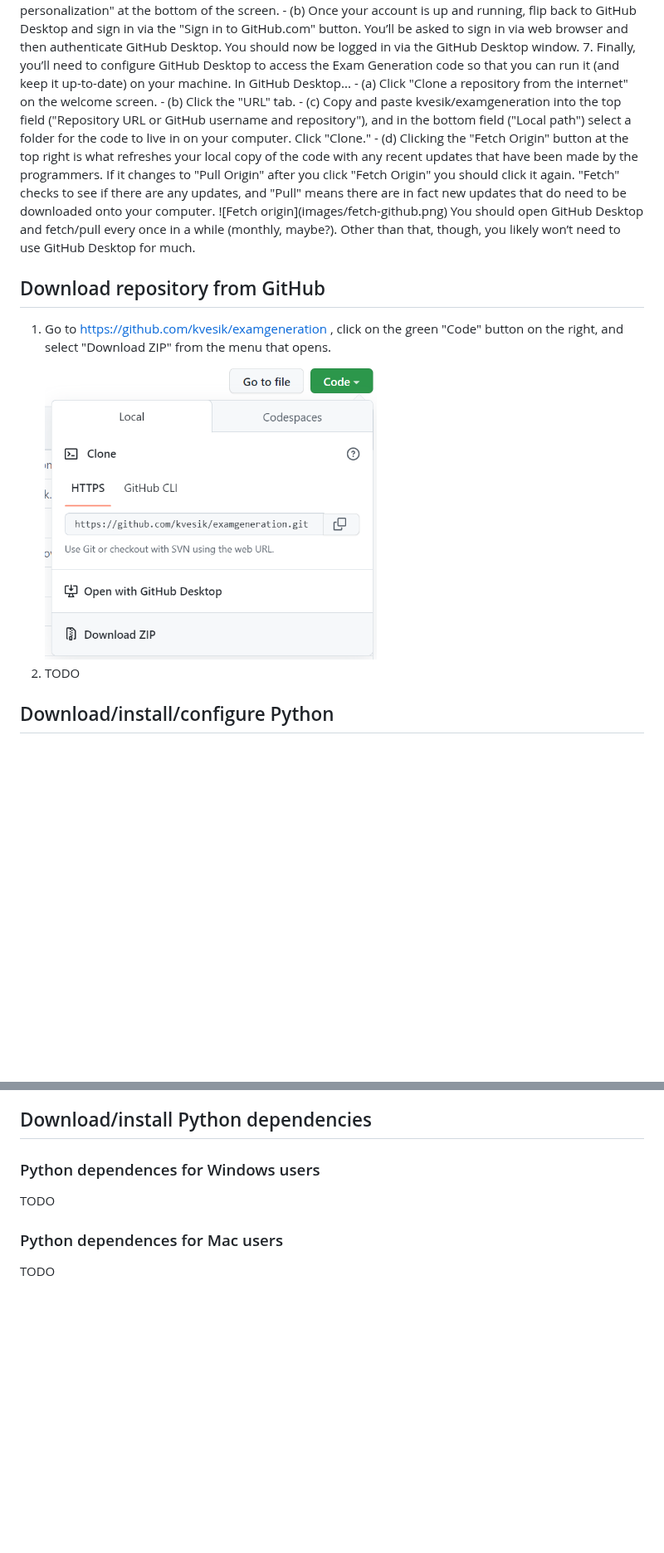
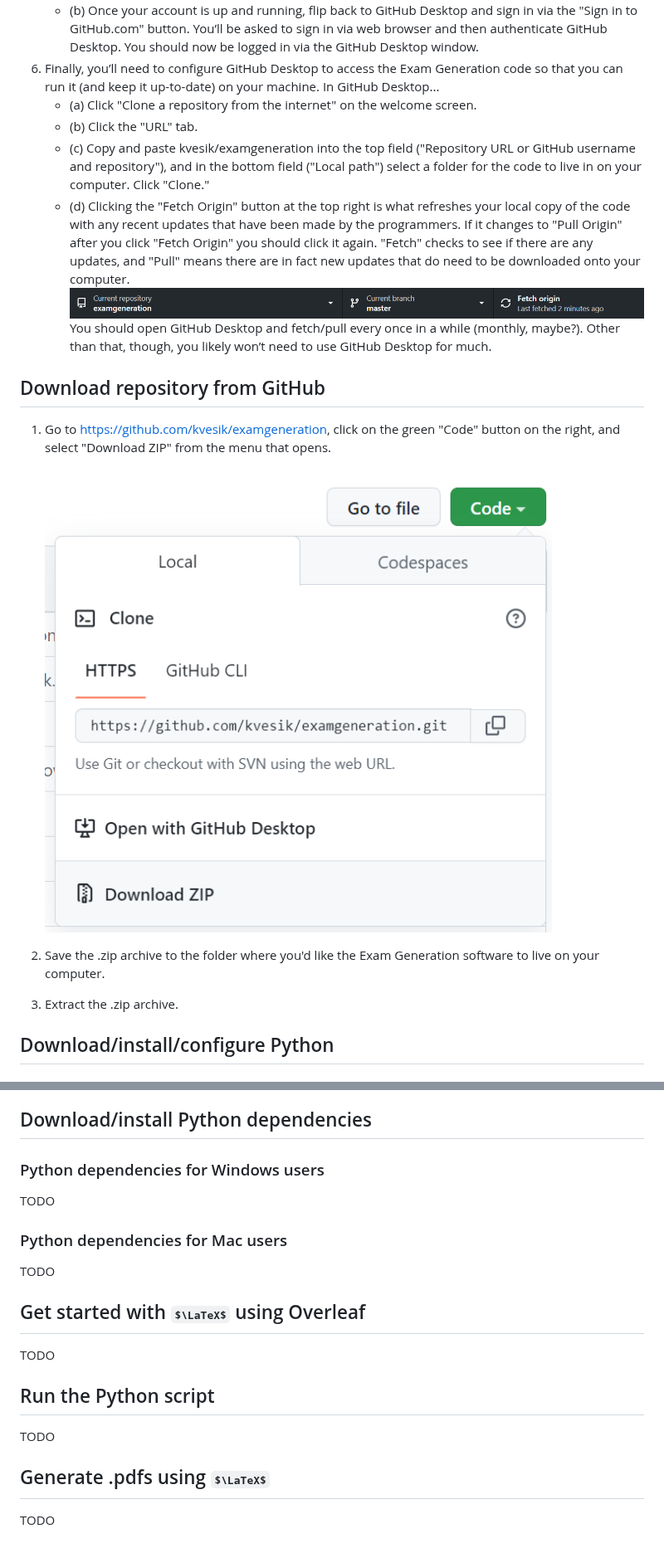
Before and after one commit to kvesik/examgeneration, a Markdown page: SETUP.md, 2 parts joined by grey strips. Shown at 83% size. Rendered like a GitHub page; some formulas as TeX source; blank space fills up the shorter version.

```diff
--- a/SETUP.md
+++ b/SETUP.md
@@ -46,7 +54,7 @@ There are a few options when it comes to deciding how you will download/run the
  5. At this point you’ll need to sign in with your GitHub credentials.
     - (a) If you don’t yet have an account, you can click the "Create your free account" link or set one up via the "Sign Up" button in the top right corner at https://github.com/. When it starts asking you questions about who you’re working with, what you’ll be using it for, etc, you can just click "skip personalization" at the bottom of the screen.
     - (b) Once your account is up and running, flip back to GitHub Desktop and sign in via the "Sign in to GitHub.com" button. You’ll be asked to sign in via web browser and then authenticate GitHub Desktop. You should now be logged in via the GitHub Desktop window.
- 7. Finally, you’ll need to configure GitHub Desktop to access the Exam Generation code so that you can run it (and keep it up-to-date) on your machine. In GitHub Desktop...
+ 6. Finally, you’ll need to configure GitHub Desktop to access the Exam Generation code so that you can run it (and keep it up-to-date) on your machine. In GitHub Desktop...
     - (a) Click "Clone a repository from the internet" on the welcome screen.
     - (b) Click the "URL" tab.
     - (c) Copy and paste kvesik/examgeneration into the top field ("Repository URL or GitHub username and repository"), and in the bottom field ("Local path") select a folder for the code to live in on your computer. Click "Clone."
@@ -55,10 +63,13 @@ There are a few options when it comes to deciding how you will download/run the
 
 ## Download repository from GitHub
 
- 1. Go to https://github.com/kvesik/examgeneration , click on the green "Code" button on the right, and select "Download ZIP" from the menu that opens.
-    <!-- ![Code / Download ZIP](images/download-code.png) -->
-    <img src="https://github.com/kvesik/examgeneration/blob/master/images/download-code.png"  alt="Code / Download ZIP" width="400">
- 2. TODO
+ 1. Go to https://github.com/kvesik/examgeneration, click on the green "Code" button on the right, and select "Download ZIP" from the menu that opens.
+
+    ![Code / Download ZIP](images/download-code.png)
+    <!-- <img src="https://github.com/kvesik/examgeneration/blob/master/images/download-code.png"  alt="Code / Download ZIP" width="400"> -->
+
+ 2. Save the .zip archive to the folder where you'd like the Exam Generation software to live on your computer.
+ 3. Extract the .zip archive.
 
 ## Download/install/configure Python
 
@@ -81,10 +92,22 @@ There are a few options when it comes to deciding how you will download/run the
 
 ## Download/install Python dependencies
 
-### Python dependences for Windows users
+### Python dependencies for Windows users
 
 TODO
 
-### Python dependences for Mac users
+### Python dependencies for Mac users
 
 TODO
+
+## Get started with $\LaTeX$ using Overleaf
+
+TODO
+
+## Run the Python script
+
+TODO
+
+## Generate .pdfs using $\LaTeX$
+
+TODO
```
Also changed, not shown: other parts of SETUP.md (+18 -10 lines).
